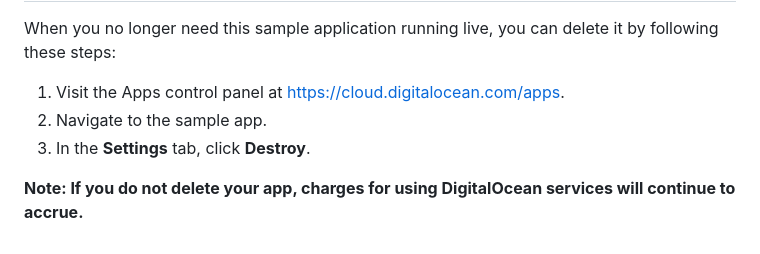
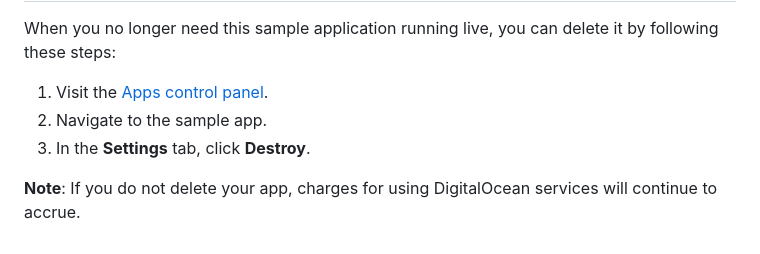
Before and after one commit to digitalocean/sample-html, a Markdown page: README.md, the part around the change printed below. Drawn GitHub-style.

```diff
--- a/README.md
+++ b/README.md
@@ -50,7 +52,7 @@ You can learn more about the App Platform and how to manage and update your appl
 
 When you no longer need this sample application running live, you can delete it by following these steps:
-1. Visit the Apps control panel at https://cloud.digitalocean.com/apps.
+1. Visit the [Apps control panel](https://cloud.digitalocean.com/apps).
 2. Navigate to the sample app.
 3. In the **Settings** tab, click **Destroy**.
 
-**Note: If you do not delete your app, charges for using DigitalOcean services will continue to accrue.**
+**Note**: If you do not delete your app, charges for using DigitalOcean services will continue to accrue.
```
Also changed, not shown: other parts of README.md (+24 -22 lines).
